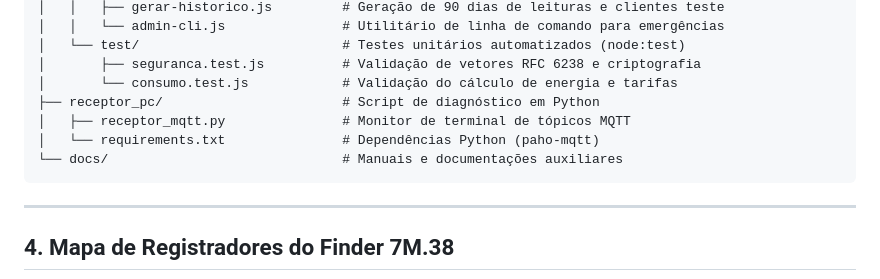
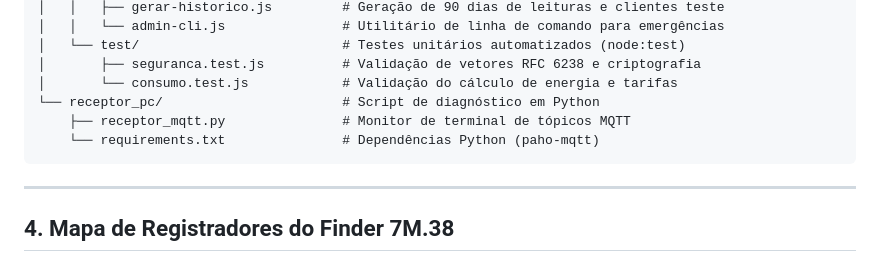
Before and after one commit to EderRosso/telemetria-energia-finder-opta, a Markdown page: README.md, the part around the change. Rendered like a GitHub page.

Commit message:
docs: remove pasta docs e limpa referencias no README

````diff
--- a/README.md
+++ b/README.md
@@ -130,10 +130,9 @@ ProjetoSimples/
 │   └── test/                          # Testes unitários automatizados (node:test)
 │       ├── seguranca.test.js          # Validação de vetores RFC 6238 e criptografia
 │       └── consumo.test.js            # Validação do cálculo de energia e tarifas
-├── receptor_pc/                       # Script de diagnóstico em Python
-│   ├── receptor_mqtt.py               # Monitor de terminal de tópicos MQTT
-│   └── requirements.txt               # Dependências Python (paho-mqtt)
-└── docs/                              # Manuais e documentações auxiliares
+└── receptor_pc/                       # Script de diagnóstico em Python
+    ├── receptor_mqtt.py               # Monitor de terminal de tópicos MQTT
+    └── requirements.txt               # Dependências Python (paho-mqtt)
 ```
 
 ---
````
Also changed, not shown: docs/PROMPT_ANTIGRAVITY_TESTE_OPTA.md (deleted, +0 -277 lines).
